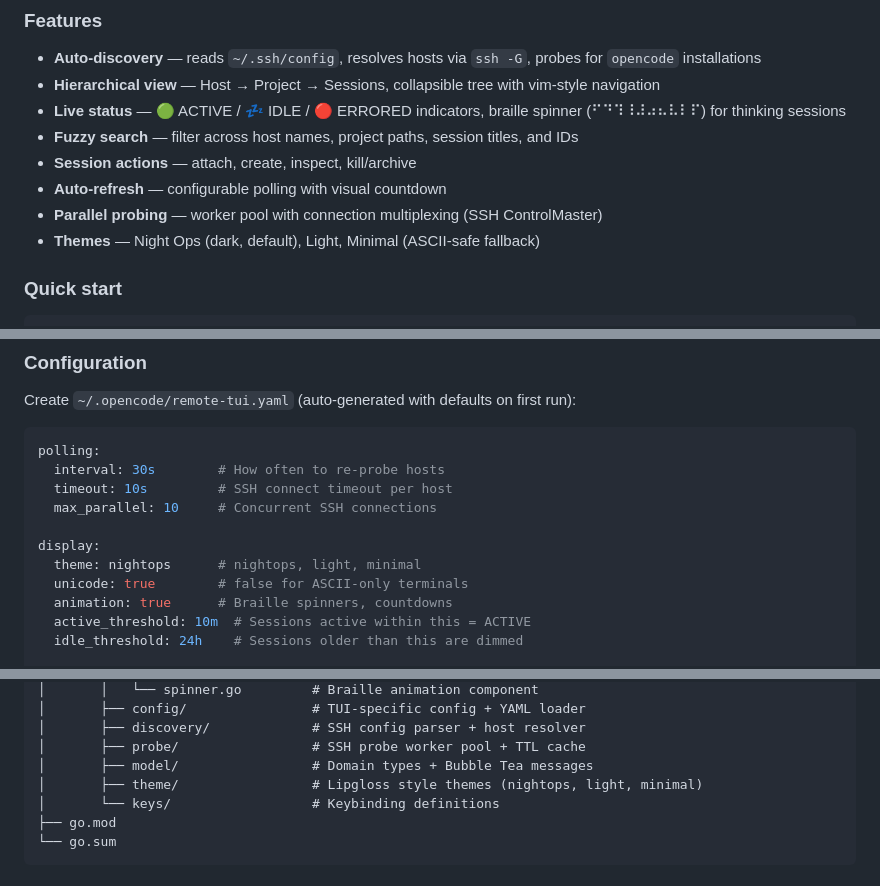
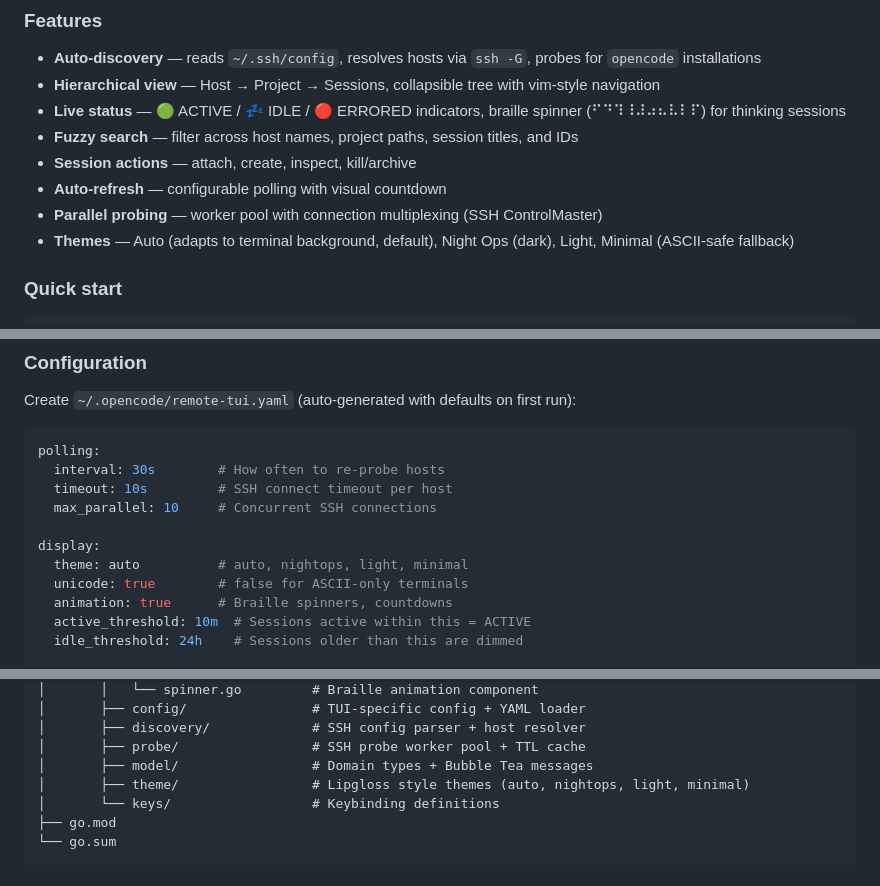
Before and after one commit to drunkcoding/OpenCodeRouter, a Markdown page: README.md, 3 parts joined by grey strips. Rendered like a GitHub page.

Commit message:
update readme with auto theme and toast docs

```diff
--- a/README.md
+++ b/README.md
@@ -355,7 +355,7 @@ A keyboard-driven terminal UI for managing OpenCode sessions across your entire
 - **Session actions** — attach, create, inspect, kill/archive
 - **Auto-refresh** — configurable polling with visual countdown
 - **Parallel probing** — worker pool with connection multiplexing (SSH ControlMaster)
-- **Themes** — Night Ops (dark, default), Light, Minimal (ASCII-safe fallback)
+- **Themes** — Auto (adapts to terminal background, default), Night Ops (dark), Light, Minimal (ASCII-safe fallback)
 
 ### Quick start
 
@@ -398,7 +398,7 @@ polling:
   max_parallel: 10     # Concurrent SSH connections
 
 display:
-  theme: nightops      # nightops, light, minimal
+  theme: auto          # auto, nightops, light, minimal
   unicode: true        # false for ASCII-only terminals
   animation: true      # Braille spinners, countdowns
   active_threshold: 10m  # Sessions active within this = ACTIVE
@@ -484,7 +484,7 @@ Each probe is a single SSH round-trip. Unreachable hosts show as ○ offline and
 │       ├── discovery/             # SSH config parser + host resolver
 │       ├── probe/                 # SSH probe worker pool + TTL cache
 │       ├── model/                 # Domain types + Bubble Tea messages
-│       ├── theme/                 # Lipgloss style themes (nightops, light, minimal)
+│       ├── theme/                 # Lipgloss style themes (auto, nightops, light, minimal)
 │       └── keys/                  # Keybinding definitions
 ├── go.mod
 └── go.sum
```
